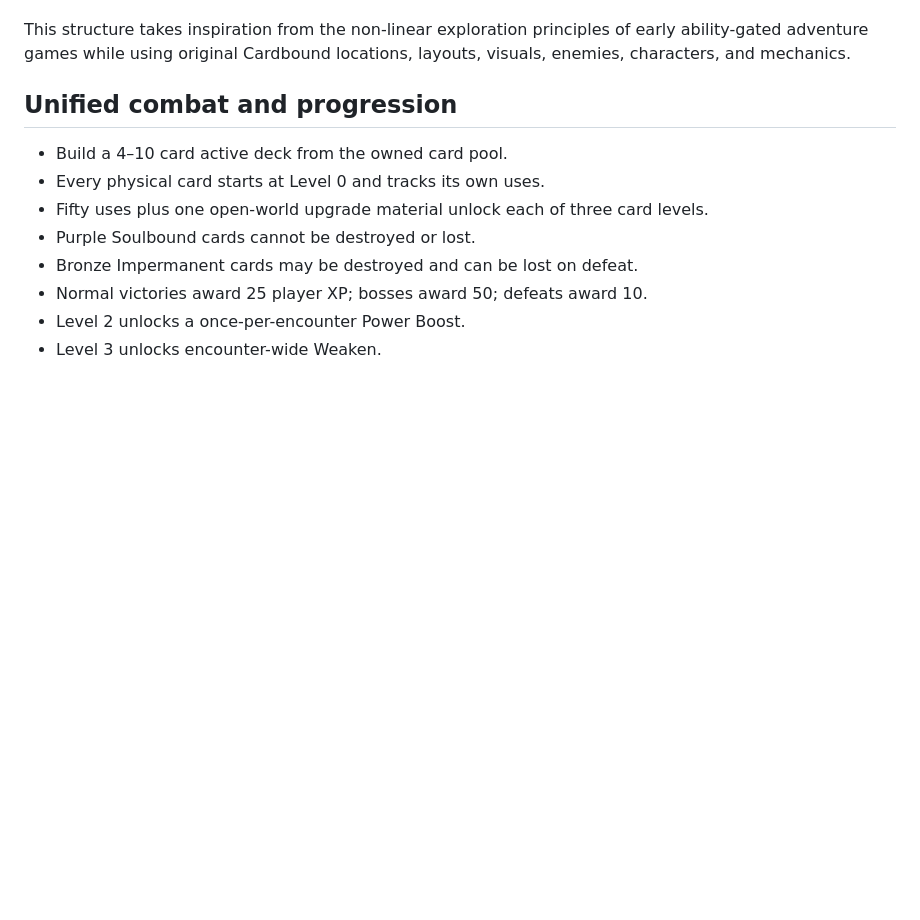
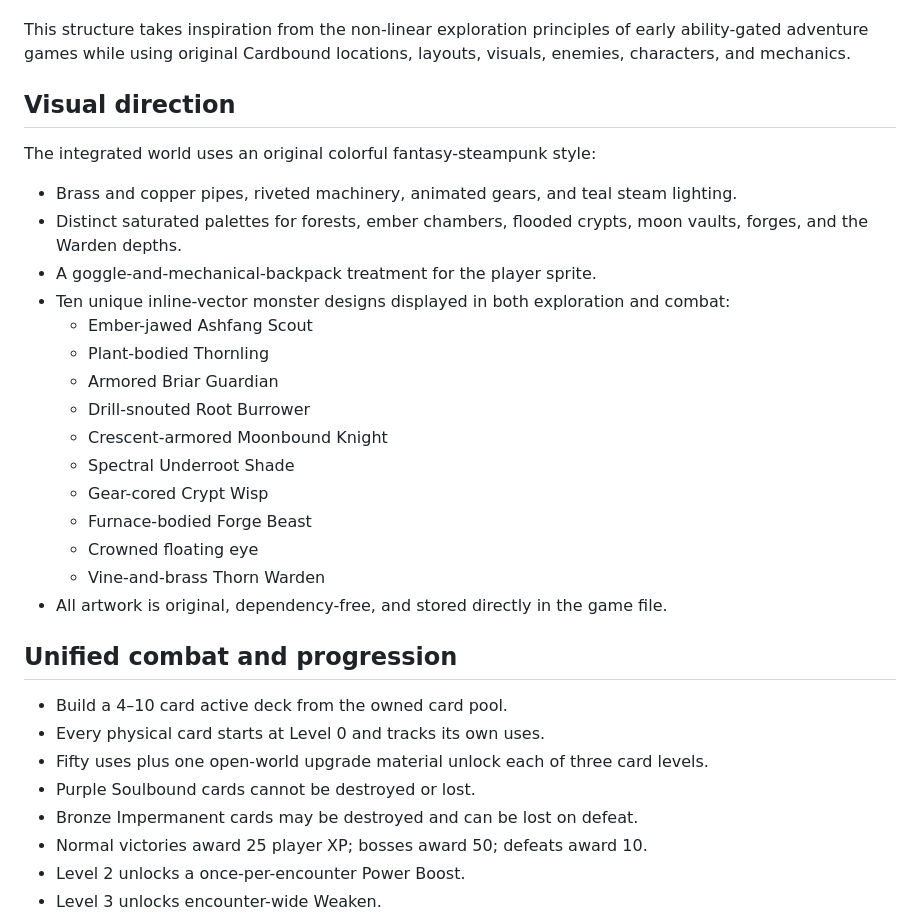
Before and after one commit to lelik827/Cardbound, a Markdown page: README.md, the part around the change. Drawn GitHub-style; blank space fills up the shorter version.

Commit message:
Document colorful steampunk art direction

```diff
--- a/README.md
+++ b/README.md
@@ -20,6 +20,27 @@ Exploration is organized as an original connected eleven-room labyrinth:
 - The Sunken Forge contains a discoverable upgrade material.
 
 This structure takes inspiration from the non-linear exploration principles of early ability-gated adventure games while using original Cardbound locations, layouts, visuals, enemies, characters, and mechanics.
+
+
+## Visual direction
+
+The integrated world uses an original colorful fantasy-steampunk style:
+
+- Brass and copper pipes, riveted machinery, animated gears, and teal steam lighting.
+- Distinct saturated palettes for forests, ember chambers, flooded crypts, moon vaults, forges, and the Warden depths.
+- A goggle-and-mechanical-backpack treatment for the player sprite.
+- Ten unique inline-vector monster designs displayed in both exploration and combat:
+  - Ember-jawed Ashfang Scout
+  - Plant-bodied Thornling
+  - Armored Briar Guardian
+  - Drill-snouted Root Burrower
+  - Crescent-armored Moonbound Knight
+  - Spectral Underroot Shade
+  - Gear-cored Crypt Wisp
+  - Furnace-bodied Forge Beast
+  - Crowned floating eye
+  - Vine-and-brass Thorn Warden
+- All artwork is original, dependency-free, and stored directly in the game file.
 
 ## Unified combat and progression
 
```
